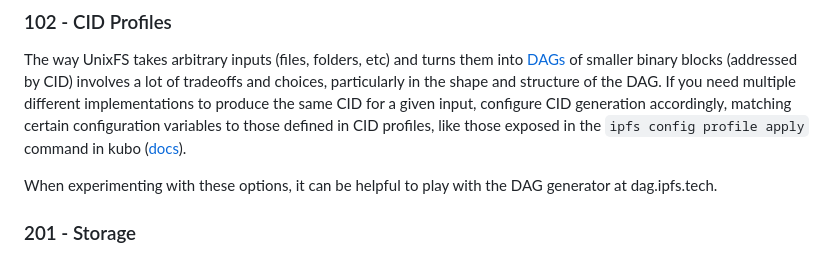
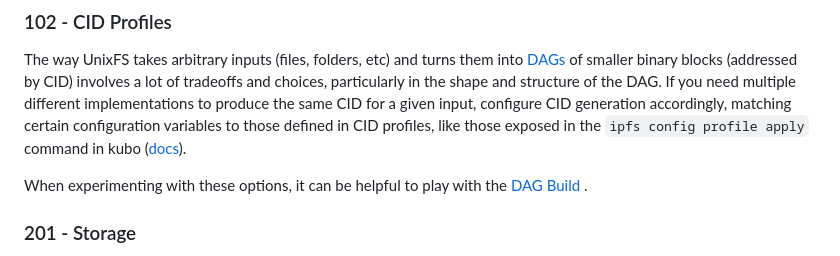
Before and after one commit to ipfs-examples/helia-examples, a Markdown page: examples/helia-101/README.md, the part around the change. GitHub-like rendering.

Commit message:
Update examples/helia-101/README.md
Co-authored-by: Daniel Norman <1992255+2color@users.noreply.github.com>

```diff
--- a/examples/helia-101/README.md
+++ b/examples/helia-101/README.md
@@ -138,7 +138,7 @@ Next we will look at where the bytes that make up the file go.
 The way UnixFS takes arbitrary inputs (files, folders, etc) and turns them into [DAGs](https://proto.school/merkle-dags/03) of smaller binary blocks (addressed by CID) involves a lot of tradeoffs and choices, particularly in the shape and structure of the DAG.
 If you need multiple different implementations to produce the same CID for a given input, configure CID generation accordingly, matching certain configuration variables to those defined in CID profiles, like those exposed in the `ipfs config profile apply` command in kubo ([docs](https://docs.ipfs.tech/reference/kubo/cli/#ipfs-config-profile-apply)).
 
-When experimenting with these options, it can be helpful to play with the DAG generator at dag.ipfs.tech.
+When experimenting with these options, it can be helpful to play with the [DAG Build](https://dag.ipfs.tech/) .
 
 ### 201 - Storage
 
```
